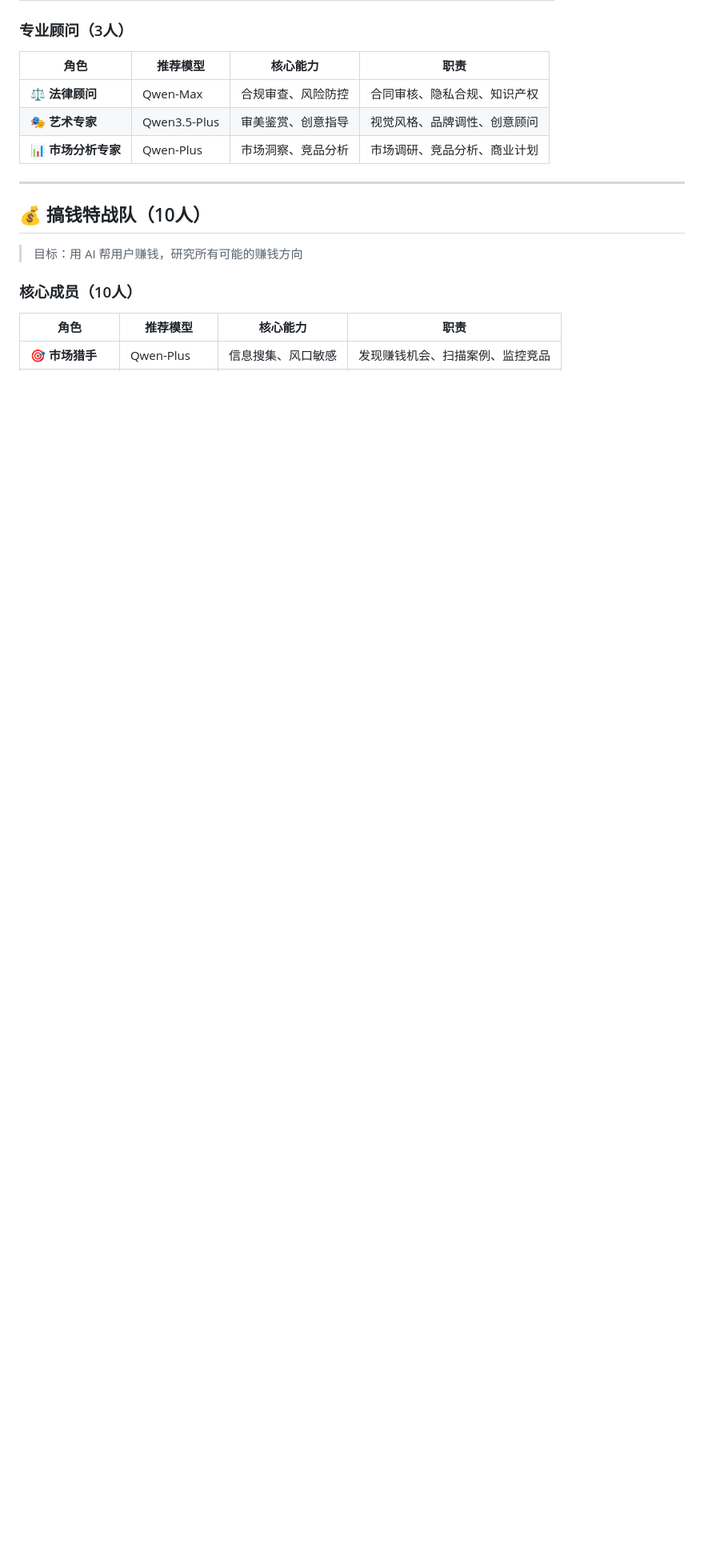
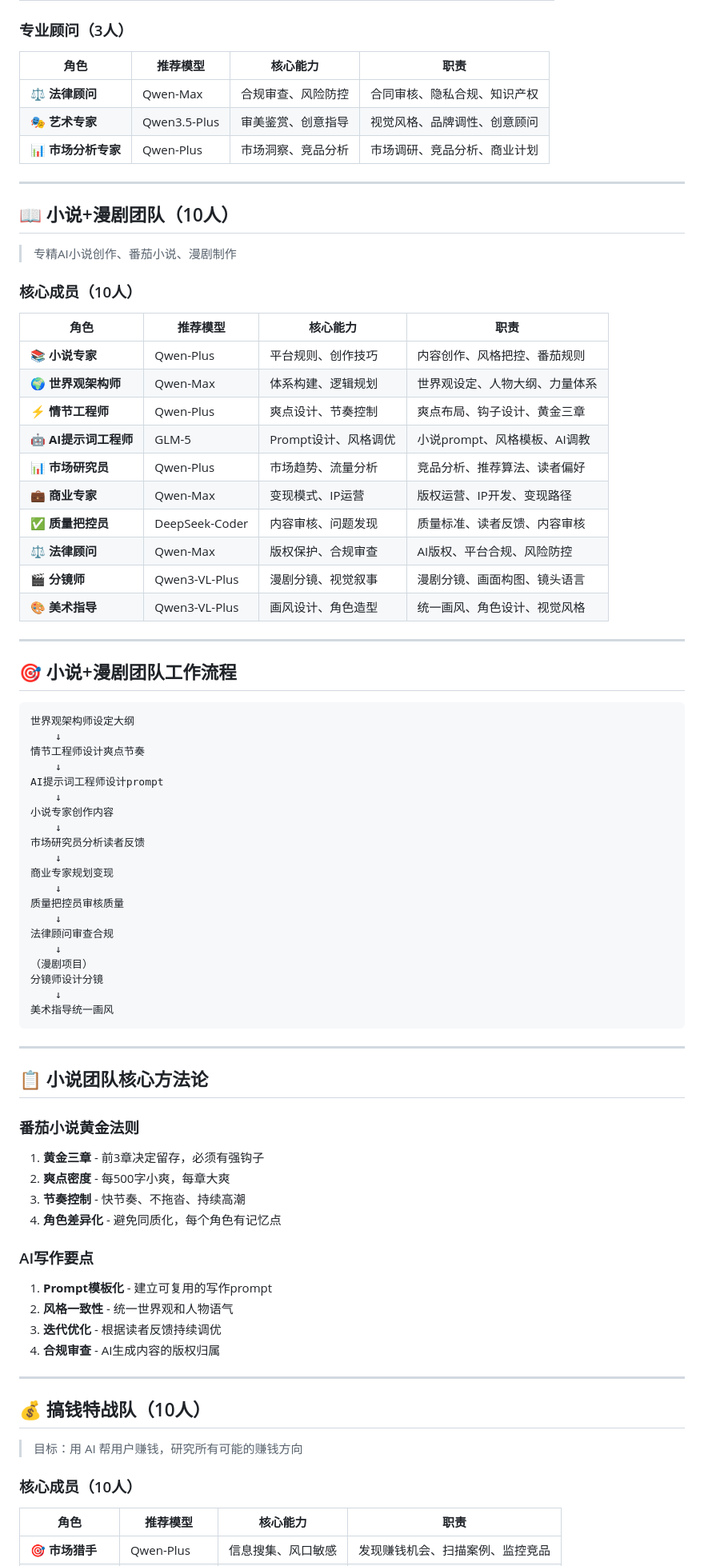
Before and after one commit to davidme6/self-learning-skill, a Markdown page: skills/team-collab/SKILL.md, the part around one of its changes. Shown at 80% size. Drawn GitHub-style; blank space fills up the shorter version.

Commit message:
v3.0.0: 新增小说+漫剧团队(10人)，软件团队更名为软件开发团队

````diff
--- a/skills/team-collab/SKILL.md
+++ b/skills/team-collab/SKILL.md
@@ -41,6 +45,72 @@ version: 2.0.0
 | ⚖️ **法律顾问** | Qwen-Max | 合规审查、风险防控 | 合同审核、隐私合规、知识产权 |
 | 🎭 **艺术专家** | Qwen3.5-Plus | 审美鉴赏、创意指导 | 视觉风格、品牌调性、创意顾问 |
 | 📊 **市场分析专家** | Qwen-Plus | 市场洞察、竞品分析 | 市场调研、竞品分析、商业计划 |
+
+---
+
+## 📖 小说+漫剧团队（10人）
+
+> 专精AI小说创作、番茄小说、漫剧制作
+
+### 核心成员（10人）
+
+| 角色 | 推荐模型 | 核心能力 | 职责 |
+|------|----------|----------|------|
+| 📚 **小说专家** | Qwen-Plus | 平台规则、创作技巧 | 内容创作、风格把控、番茄规则 |
+| 🌍 **世界观架构师** | Qwen-Max | 体系构建、逻辑规划 | 世界观设定、人物大纲、力量体系 |
+| ⚡ **情节工程师** | Qwen-Plus | 爽点设计、节奏控制 | 爽点布局、钩子设计、黄金三章 |
+| 🤖 **AI提示词工程师** | GLM-5 | Prompt设计、风格调优 | 小说prompt、风格模板、AI调教 |
+| 📊 **市场研究员** | Qwen-Plus | 市场趋势、流量分析 | 竞品分析、推荐算法、读者偏好 |
+| 💼 **商业专家** | Qwen-Max | 变现模式、IP运营 | 版权运营、IP开发、变现路径 |
+| ✅ **质量把控员** | DeepSeek-Coder | 内容审核、问题发现 | 质量标准、读者反馈、内容审核 |
+| ⚖️ **法律顾问** | Qwen-Max | 版权保护、合规审查 | AI版权、平台合规、风险防控 |
+| 🎬 **分镜师** | Qwen3-VL-Plus | 漫剧分镜、视觉叙事 | 漫剧分镜、画面构图、镜头语言 |
+| 🎨 **美术指导** | Qwen3-VL-Plus | 画风设计、角色造型 | 统一画风、角色设计、视觉风格 |
+
+---
+
+## 🎯 小说+漫剧团队工作流程
+
+```
+世界观架构师设定大纲
+    ↓
+情节工程师设计爽点节奏
+    ↓
+AI提示词工程师设计prompt
+    ↓
+小说专家创作内容
+    ↓
+市场研究员分析读者反馈
+    ↓
+商业专家规划变现
+    ↓
+质量把控员审核质量
+    ↓
+法律顾问审查合规
+    ↓
+（漫剧项目）
+分镜师设计分镜
+    ↓
+美术指导统一画风
+```
+
+---
+
+## 📋 小说团队核心方法论
+
+### 番茄小说黄金法则
+
+1. **黄金三章** - 前3章决定留存，必须有强钩子
+2. **爽点密度** - 每500字小爽，每章大爽
+3. **节奏控制** - 快节奏、不拖沓、持续高潮
+4. **角色差异化** - 避免同质化，每个角色有记忆点
+
+### AI写作要点
+
+1. **Prompt模板化** - 建立可复用的写作prompt
+2. **风格一致性** - 统一世界观和人物语气
+3. **迭代优化** - 根据读者反馈持续调优
+4. **合规审查** - AI生成内容的版权归属
 
 ---
 
````
Also changed, not shown: other parts of skills/team-collab/SKILL.md (+21 -9 lines).
